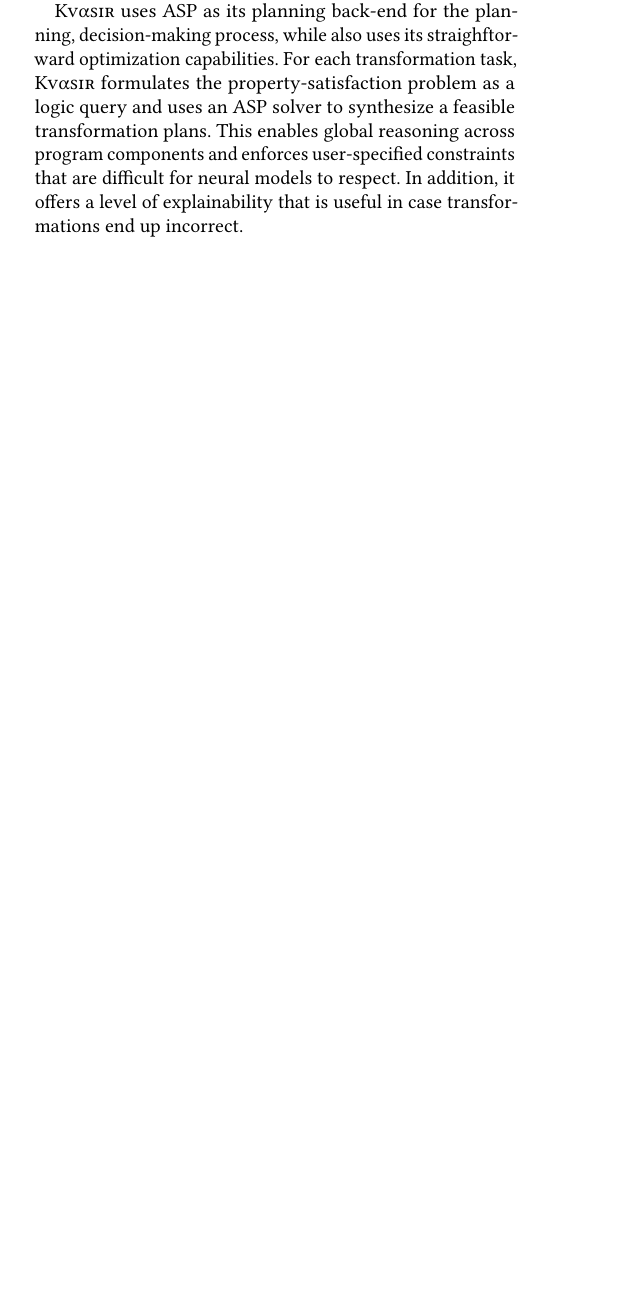
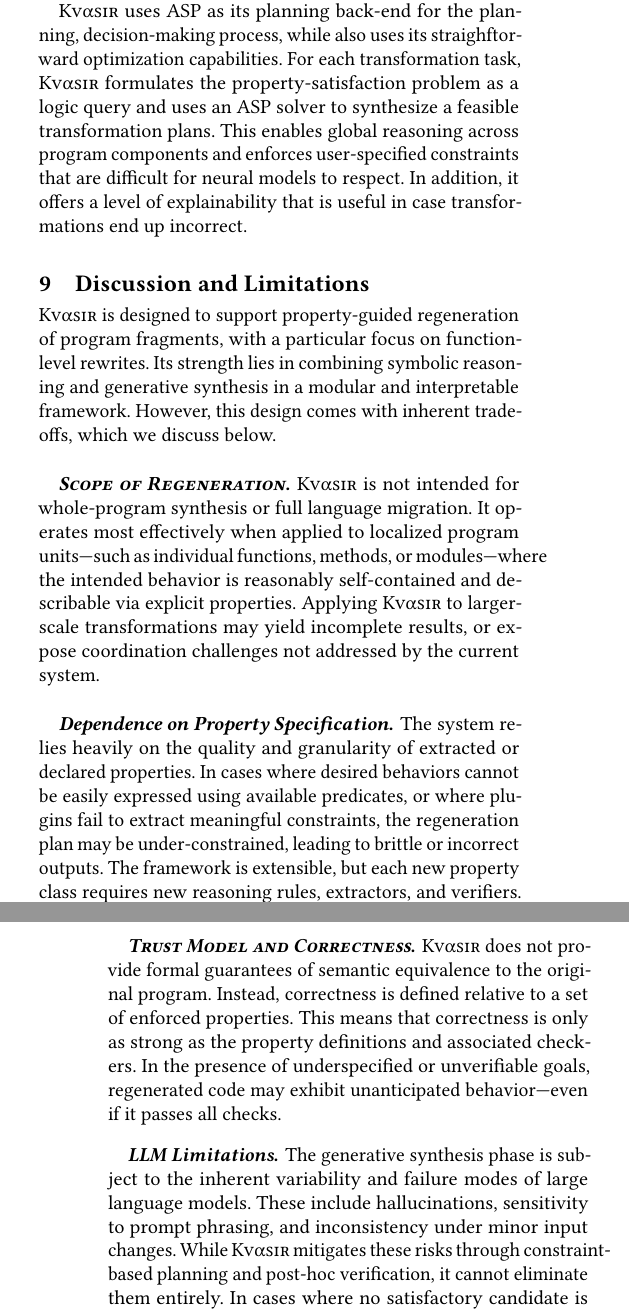
Before and after one commit to vagos/kvasir, a LaTeX paper (paper/draft.tex): part of one column of page 7 of 8 before the commit and two parts of the columns of pages 7 and 8 of 9 after it, the two joined at a grey line, cut so that both start at the same text, the shorter picture padded with empty space. Compiled offline with pdfLaTeX.

Commit message:
Add discussion and limitations section
Signed-off-by: Evangelos Lamprou <vagos@lamprou.xyz>

```diff
--- a/paper/draft.tex
+++ b/paper/draft.tex
@@ -754,3 +754,18 @@ This enables global reasoning across program components and enforces
 user-specified constraints that are difficult for neural models to respect.
 In addition, it offers a level of explainability that is useful in case transformations end up incorrect.
 
+\section{Discussion and Limitations}
+
+\sys is designed to support property-guided regeneration of program fragments, with a particular focus on function-level rewrites. Its strength lies in combining symbolic reasoning and generative synthesis in a modular and interpretable framework. However, this design comes with inherent tradeoffs, which we discuss below.
+
+\paragraph{Scope of Regeneration.}
+\sys is not intended for whole-program synthesis or full language migration. It operates most effectively when applied to localized program units—such as individual functions, methods, or modules—where the intended behavior is reasonably self-contained and describable via explicit properties. Applying \sys to larger-scale transformations may yield incomplete results, or expose coordination challenges not addressed by the current system.
+
+\paragraph{Dependence on Property Specification.}
+The system relies heavily on the quality and granularity of extracted or declared properties. In cases where desired behaviors cannot be easily expressed using available predicates, or where plugins fail to extract meaningful constraints, the regeneration plan may be under-constrained, leading to brittle or incorrect outputs. The framework is extensible, but each new property class requires new reasoning rules, extractors, and verifiers.
+
+\paragraph{Trust Model and Correctness.}
+\sys does not provide formal guarantees of semantic equivalence to the original program. Instead, correctness is defined relative to a set of enforced properties. This means that correctness is only as strong as the property definitions and associated checkers. In the presence of underspecified or unverifiable goals, regenerated code may exhibit unanticipated behavior—even if it passes all checks.
+
+\paragraph{LLM Limitations.}
+The generative synthesis phase is subject to the inherent variability and failure modes of large language models. These include hallucinations, sensitivity to prompt phrasing, and inconsistency under minor input changes. While \sys mitigates these risks through constraint-based planning and post-hoc verification, it cannot eliminate them entirely. In cases where no satisfactory candidate is found, regeneration may fail or require manual intervention.
```
Also changed, not shown: paper/draft.tex (14 more changed lines).
